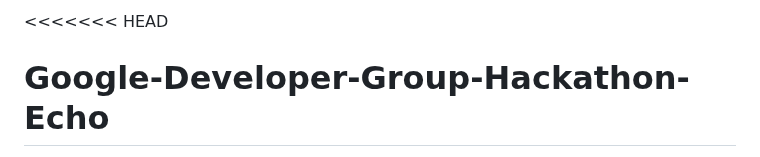
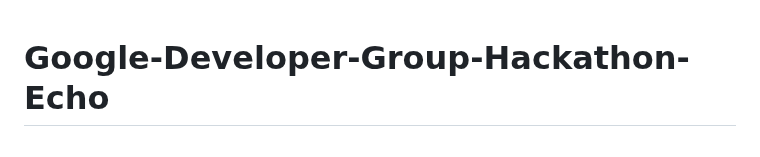
Before and after one commit to stevanovicdjordje/Google-Developer-Group-Hackathon-Echo, a Markdown page: README.md, the part around the change. GitHub-like rendering.

Commit message:
Clean up README by removing conflict markers
Removed unnecessary conflict markers from README.

```diff
--- a/README.md
+++ b/README.md
@@ -1,5 +1,3 @@
-<<<<<<< HEAD
-
 # Google-Developer-Group-Hackathon-Echo
 
 > **Status: Draft / planned / undecided.** Nothing in this repository is implemented yet. This README describes intent, structure and team rules — not working features.
```
